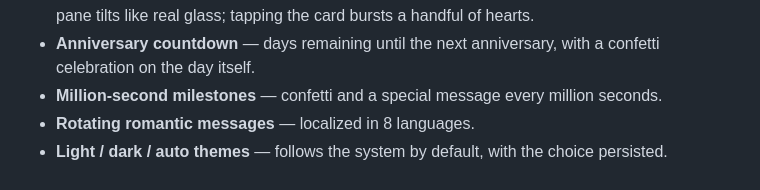
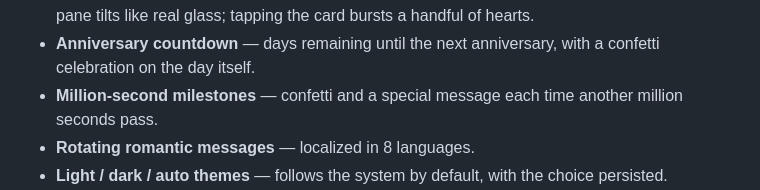
Before and after one commit to whoamaiii/lovetimer, a Markdown page: README.md, the part around the change. Drawn GitHub-style.

```diff
--- a/README.md
+++ b/README.md
@@ -29,8 +29,8 @@ see [docs/IPHONE_APP.md](docs/IPHONE_APP.md).
   card bursts a handful of hearts.
 - **Anniversary countdown** — days remaining until the next anniversary,
   with a confetti celebration on the day itself.
-- **Million-second milestones** — confetti and a special message every
-  million seconds.
+- **Million-second milestones** — confetti and a special message each time
+  another million seconds pass.
 - **Rotating romantic messages** — localized in 8 languages.
 - **Light / dark / auto themes** — follows the system by default, with the
   choice persisted.
```
Also changed, not shown: docs/IPHONE_APP.md (+7 -4 lines).
